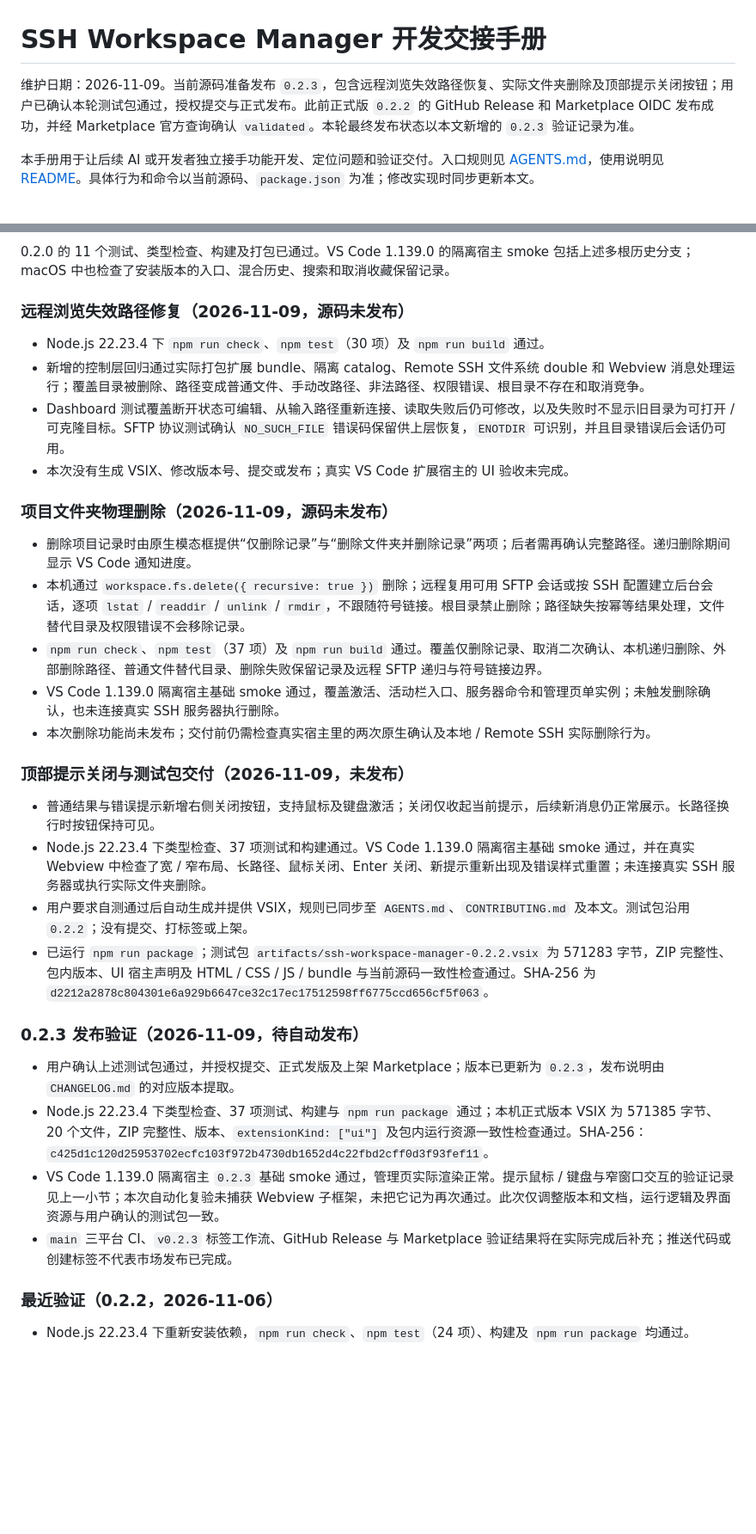
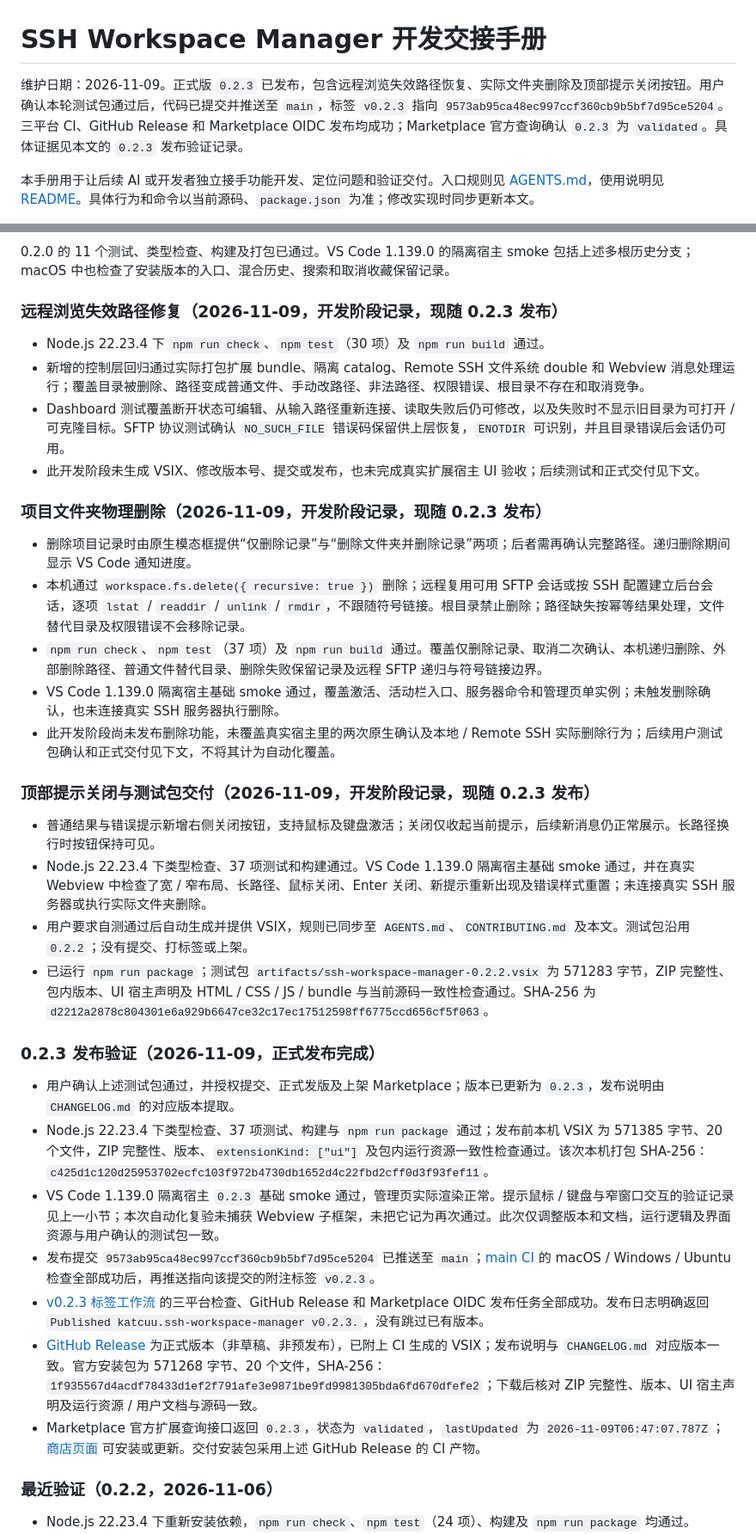
Before and after one commit to katcuu/vscode_ssh_workspace_manager, a Markdown page: docs/AI-HANDOFF.zh-CN.md, 2 parts joined by grey strips. Shown at 86% size. Rendered like a GitHub page; blank space fills up the shorter version.

Commit message:
docs: record verified 0.2.3 release and marketplace status

```diff
--- a/docs/AI-HANDOFF.zh-CN.md
+++ b/docs/AI-HANDOFF.zh-CN.md
@@ -1,6 +1,6 @@
 # SSH Workspace Manager 开发交接手册
 
-维护日期：2026-11-09。当前源码准备发布 `0.2.3`，包含远程浏览失效路径恢复、实际文件夹删除及顶部提示关闭按钮；用户已确认本轮测试包通过，授权提交与正式发布。此前正式版 `0.2.2` 的 GitHub Release 和 Marketplace OIDC 发布成功，并经 Marketplace 官方查询确认 `validated`。本轮最终发布状态以本文新增的 `0.2.3` 验证记录为准。
+维护日期：2026-11-09。正式版 `0.2.3` 已发布，包含远程浏览失效路径恢复、实际文件夹删除及顶部提示关闭按钮。用户确认本轮测试包通过后，代码已提交并推送至 `main`，标签 `v0.2.3` 指向 `9573ab95ca48ec997ccf360cb9b5bf7d95ce5204`。三平台 CI、GitHub Release 和 Marketplace OIDC 发布均成功；Marketplace 官方查询确认 `0.2.3` 为 `validated`。具体证据见本文的 `0.2.3` 发布验证记录。
 
 本手册用于让后续 AI 或开发者独立接手功能开发、定位问题和验证交付。入口规则见 [AGENTS.md](../AGENTS.md)，使用说明见 [README](../README.md)。具体行为和命令以当前源码、`package.json` 为准；修改实现时同步更新本文。
 
@@ -188,34 +188,37 @@ VS Code 打开仓库后按 F5，使用 `.vscode/launch.json` 启动扩展开发
 
 0.2.0 的 11 个测试、类型检查、构建及打包已通过。VS Code 1.139.0 的隔离宿主 smoke 包括上述多根历史分支；macOS 中也检查了安装版本的入口、混合历史、搜索和取消收藏保留记录。
 
-### 远程浏览失效路径修复（2026-11-09，源码未发布）
+### 远程浏览失效路径修复（2026-11-09，开发阶段记录，现随 0.2.3 发布）
 
 - Node.js 22.23.4 下 `npm run check`、`npm test`（30 项）及 `npm run build` 通过。
 - 新增的控制层回归通过实际打包扩展 bundle、隔离 catalog、Remote SSH 文件系统 double 和 Webview 消息处理运行；覆盖目录被删除、路径变成普通文件、手动改路径、非法路径、权限错误、根目录不存在和取消竞争。
 - Dashboard 测试覆盖断开状态可编辑、从输入路径重新连接、读取失败后仍可修改，以及失败时不显示旧目录为可打开 / 可克隆目标。SFTP 协议测试确认 `NO_SUCH_FILE` 错误码保留供上层恢复，`ENOTDIR` 可识别，并且目录错误后会话仍可用。
-- 本次没有生成 VSIX、修改版本号、提交或发布；真实 VS Code 扩展宿主的 UI 验收未完成。
+- 此开发阶段未生成 VSIX、修改版本号、提交或发布，也未完成真实扩展宿主 UI 验收；后续测试和正式交付见下文。
 
-### 项目文件夹物理删除（2026-11-09，源码未发布）
+### 项目文件夹物理删除（2026-11-09，开发阶段记录，现随 0.2.3 发布）
 
 - 删除项目记录时由原生模态框提供“仅删除记录”与“删除文件夹并删除记录”两项；后者需再确认完整路径。递归删除期间显示 VS Code 通知进度。
 - 本机通过 `workspace.fs.delete({ recursive: true })` 删除；远程复用可用 SFTP 会话或按 SSH 配置建立后台会话，逐项 `lstat` / `readdir` / `unlink` / `rmdir`，不跟随符号链接。根目录禁止删除；路径缺失按幂等结果处理，文件替代目录及权限错误不会移除记录。
 - `npm run check`、`npm test`（37 项）及 `npm run build` 通过。覆盖仅删除记录、取消二次确认、本机递归删除、外部删除路径、普通文件替代目录、删除失败保留记录及远程 SFTP 递归与符号链接边界。
 - VS Code 1.139.0 隔离宿主基础 smoke 通过，覆盖激活、活动栏入口、服务器命令和管理页单实例；未触发删除确认，也未连接真实 SSH 服务器执行删除。
-- 本次删除功能尚未发布；交付前仍需检查真实宿主里的两次原生确认及本地 / Remote SSH 实际删除行为。
+- 此开发阶段尚未发布删除功能，未覆盖真实宿主里的两次原生确认及本地 / Remote SSH 实际删除行为；后续用户测试包确认和正式交付见下文，不将其计为自动化覆盖。
 
-### 顶部提示关闭与测试包交付（2026-11-09，未发布）
+### 顶部提示关闭与测试包交付（2026-11-09，开发阶段记录，现随 0.2.3 发布）
 
 - 普通结果与错误提示新增右侧关闭按钮，支持鼠标及键盘激活；关闭仅收起当前提示，后续新消息仍正常展示。长路径换行时按钮保持可见。
 - Node.js 22.23.4 下类型检查、37 项测试和构建通过。VS Code 1.139.0 隔离宿主基础 smoke 通过，并在真实 Webview 中检查了宽 / 窄布局、长路径、鼠标关闭、Enter 关闭、新提示重新出现及错误样式重置；未连接真实 SSH 服务器或执行实际文件夹删除。
 - 用户要求自测通过后自动生成并提供 VSIX，规则已同步至 `AGENTS.md`、`CONTRIBUTING.md` 及本文。测试包沿用 `0.2.2`；没有提交、打标签或上架。
 - 已运行 `npm run package`；测试包 `artifacts/ssh-workspace-manager-0.2.2.vsix` 为 571283 字节，ZIP 完整性、包内版本、UI 宿主声明及 HTML / CSS / JS / bundle 与当前源码一致性检查通过。SHA-256 为 `d2212a2878c804301e6a929b6647ce32c17ec17512598ff6775ccd656cf5f063`。
 
-### 0.2.3 发布验证（2026-11-09，待自动发布）
+### 0.2.3 发布验证（2026-11-09，正式发布完成）
 
 - 用户确认上述测试包通过，并授权提交、正式发版及上架 Marketplace；版本已更新为 `0.2.3`，发布说明由 `CHANGELOG.md` 的对应版本提取。
-- Node.js 22.23.4 下类型检查、37 项测试、构建与 `npm run package` 通过；本机正式版本 VSIX 为 571385 字节、20 个文件，ZIP 完整性、版本、`extensionKind: ["ui"]` 及包内运行资源一致性检查通过。SHA-256：`c425d1c120d25953702ecfc103f972b4730db1652d4c22fbd2cff0d3f93fef11`。
+- Node.js 22.23.4 下类型检查、37 项测试、构建与 `npm run package` 通过；发布前本机 VSIX 为 571385 字节、20 个文件，ZIP 完整性、版本、`extensionKind: ["ui"]` 及包内运行资源一致性检查通过。该次本机打包 SHA-256：`c425d1c120d25953702ecfc103f972b4730db1652d4c22fbd2cff0d3f93fef11`。
 - VS Code 1.139.0 隔离宿主 `0.2.3` 基础 smoke 通过，管理页实际渲染正常。提示鼠标 / 键盘与窄窗口交互的验证记录见上一小节；本次自动化复验未捕获 Webview 子框架，未把它记为再次通过。此次仅调整版本和文档，运行逻辑及界面资源与用户确认的测试包一致。
-- `main` 三平台 CI、`v0.2.3` 标签工作流、GitHub Release 与 Marketplace 验证结果将在实际完成后补充；推送代码或创建标签不代表市场发布已完成。
+- 发布提交 `9573ab95ca48ec997ccf360cb9b5bf7d95ce5204` 已推送至 `main`；[main CI](https://github.com/katcuu/vscode_ssh_workspace_manager/actions/runs/42573095220) 的 macOS / Windows / Ubuntu 检查全部成功后，再推送指向该提交的附注标签 `v0.2.3`。
+- [v0.2.3 标签工作流](https://github.com/katcuu/vscode_ssh_workspace_manager/actions/runs/42574215684) 的三平台检查、GitHub Release 和 Marketplace OIDC 发布任务全部成功。发布日志明确返回 `Published katcuu.ssh-workspace-manager v0.2.3.`，没有跳过已有版本。
+- [GitHub Release](https://github.com/katcuu/vscode_ssh_workspace_manager/releases/tag/v0.2.3) 为正式版本（非草稿、非预发布），已附上 CI 生成的 VSIX；发布说明与 `CHANGELOG.md` 对应版本一致。官方安装包为 571268 字节、20 个文件，SHA-256：`1f935567d4acdf78433d1ef2f791afe3e9871be9fd9981305bda6fd670dfefe2`；下载后核对 ZIP 完整性、版本、UI 宿主声明及运行资源 / 用户文档与源码一致。
+- Marketplace 官方扩展查询接口返回 `0.2.3`，状态为 `validated`，`lastUpdated` 为 `2026-11-09T06:47:07.787Z`；[商店页面](https://marketplace.visualstudio.com/items?itemName=katcuu.ssh-workspace-manager) 可安装或更新。交付安装包采用上述 GitHub Release 的 CI 产物。
 
 ### 最近验证（0.2.2，2026-11-06）
 
```
Also changed, not shown: other parts of docs/AI-HANDOFF.zh-CN.md (+4 -4 lines).
